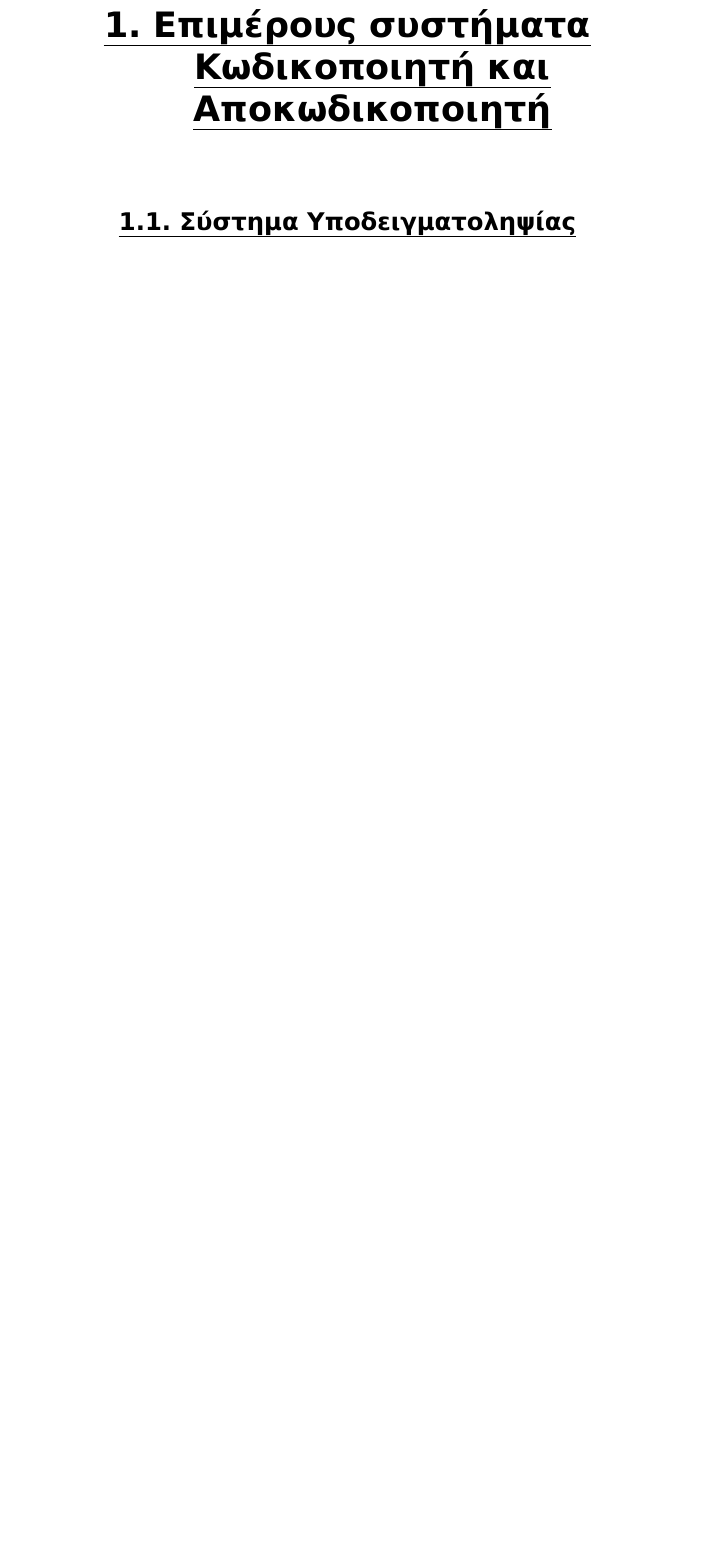
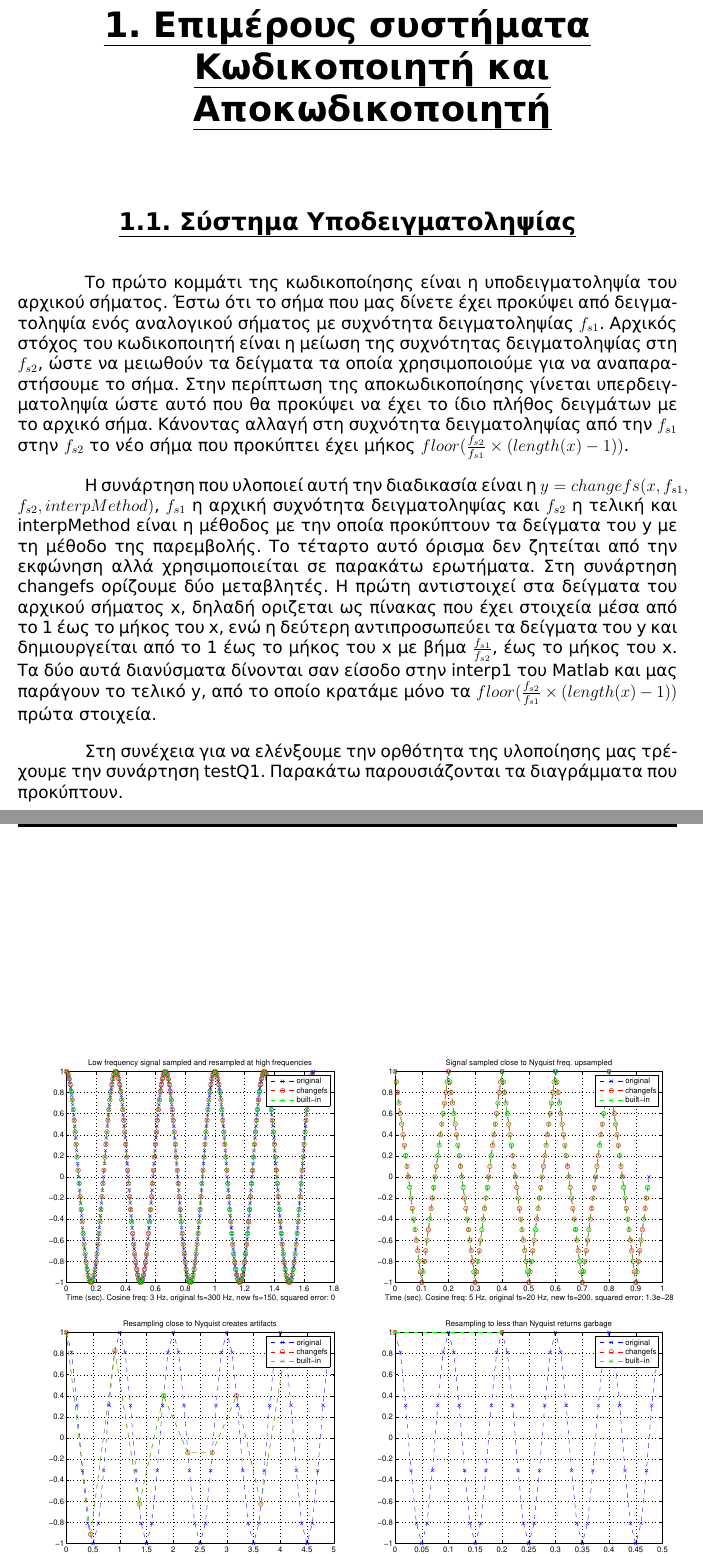
Before and after one commit to vchoutas/multimedia-systems, a LaTeX document (report/report.tex, which reads report/resampling.tex): part of page 5 of 9 before the commit and two parts of pages 5 and 6 of 11 after it, the two joined at a grey line, cut so that both start at the same text, the shorter picture padded with empty space. Compiled offline with XeLaTeX.

Commit message:
change frequency added

```diff
--- a/report/report.tex
+++ b/report/report.tex
@@ -16,7 +16,7 @@
 
 \usepackage{array}
 \usepackage{multirow}
-\usepackage{adjustbox}
+%~ \usepackage{adjustbox}
 \usepackage{hyperref}
 \hypersetup{
     colorlinks=true,
--- a/report/resampling.tex
+++ b/report/resampling.tex
@@ -1,3 +1,39 @@
 \chapter{Επιμέρους συστήματα Κωδικοποιητή και Αποκωδικοποιητή}
 
 \section{Σύστημα Υποδειγματοληψίας}
+
+\par Το πρώτο κομμάτι της κωδικοποίησης είναι η υποδειγματοληψία του αρχικού σήματος.
+Έστω ότι το σήμα που μας δίνετε έχει προκύψει από δειγματοληψία ενός αναλογικού
+σήματος με συχνότητα δειγματοληψίας $f_{s1}$. Αρχικός στόχος του κωδικοποιητή
+είναι η μείωση της συχνότητας δειγματοληψίας στη $f_{s2}$, ώστε να μειωθούν τα δείγματα τα
+οποία χρησιμοποιούμε για να αναπαραστήσουμε το σήμα. Στην περίπτωση της αποκωδικοποίησης
+γίνεται υπερδειγματοληψία ώστε αυτό που θα προκύψει να έχει το ίδιο πλήθος δειγμάτων
+με το αρχικό σήμα. Κάνοντας αλλαγή στη συχνότητα δειγματοληψίας από την $f_{s1}$ στην
+$f_{s2}$ το νέο σήμα που προκύπτει έχει μήκος $floor(\frac{f_{s2}}{f_{s1}}\times
+(length(x)-1))$.
+
+\par Η συνάρτηση που υλοποιεί αυτή την διαδικασία είναι η $y=changefs(x,f_{s1},\\f_{s2},
+interpMethod)$, $f_{s1}$ η αρχική συχνότητα δειγματοληψίας και $f_{s2}$ η τελική και interpMethod είναι η μέθοδος
+με την οποία προκύπτουν τα δείγματα του y με τη μέθοδο της παρεμβολής. Το τέταρτο αυτό
+όρισμα δεν ζητείται από την εκφώνηση αλλά χρησιμοποιείται σε παρακάτω ερωτήματα.
+Στη συνάρτηση changefs ορίζουμε δύο μεταβλητές. Η πρώτη αντιστοιχεί στα δείγματα του αρχικού σήματος
+x, δηλαδή οριζεται ως πίνακας που έχει στοιχεία μέσα από το 1 έως το μήκος του x,
+ενώ η δεύτερη αντιπροσωπεύει τα δείγματα του y και δημιουργείται από το 1 έως το μήκος
+του x με βήμα $\frac{f_{s1}}{f_{s2}}$, έως το μήκος του x. Τα δύο αυτά διανύσματα
+δίνονται σαν είσοδο στην interp1 του Matlab και μας παράγουν το τελικό y, από το οποίο
+κρατάμε μόνο τα $floor(\frac{f_{s2}}{f_{s1}}\times(length(x)-1))$ πρώτα στοιχεία.
+
+\par Στη συνέχεια για να ελένξουμε την ορθότητα της υλοποίησης μας τρέχουμε την
+συνάρτηση testQ1. Παρακάτω παρουσιάζονται τα διαγράμματα που προκύπτουν.
+
+\begin{figure}
+    \centering
+\begin{subfigure}[h]{0.49\textwidth}
+  \centering
+  \includegraphics[width=0.4\paperwidth]{test11.eps}
+\end{subfigure}
+%~ \hfill
+\begin{subfigure}[h]{0.49\textwidth}\centering
+  \centering
+  \includegraphics[width=0.4\paperwidth]{test12.eps}
+  \end{subfigure}
@@ -3,0 +44 @@
+\end{subfigure}
@@ -3,0 +49,6 @@
+  \end{subfigure}
+  %~ \hfill
+\end{figure}
+
+\par Παρατηρούμε πως τα σημεία των καμπυλών built-in και changefs ταυτίζονται,
+άρα η υλοποίησή μας είναι σωστή.
```
Also changed, not shown: report/images/test11.eps (added), report/images/test12.eps (added), report/images/test13.eps (added), report/images/test14.eps (added), report/resampling.tex (8 more changed lines).
